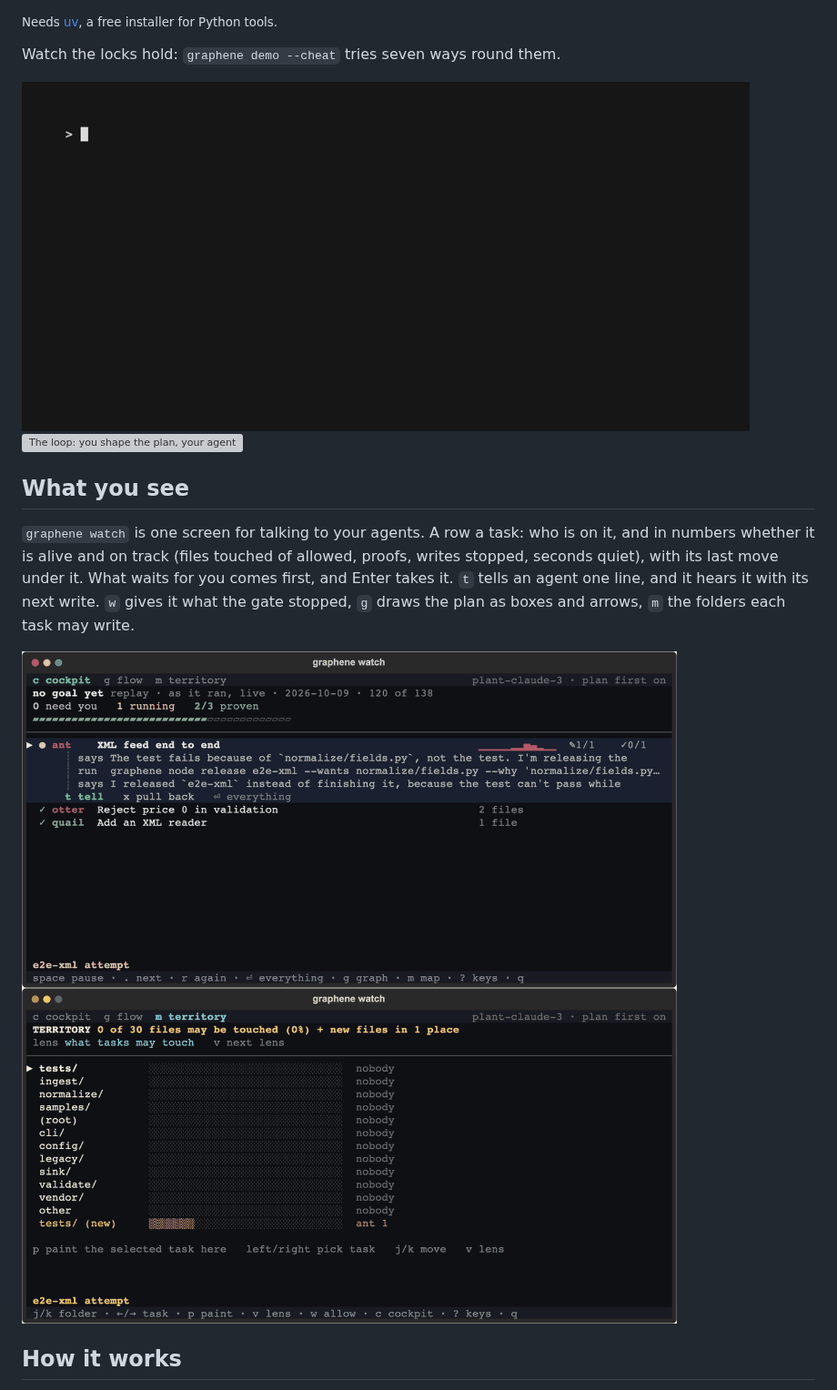
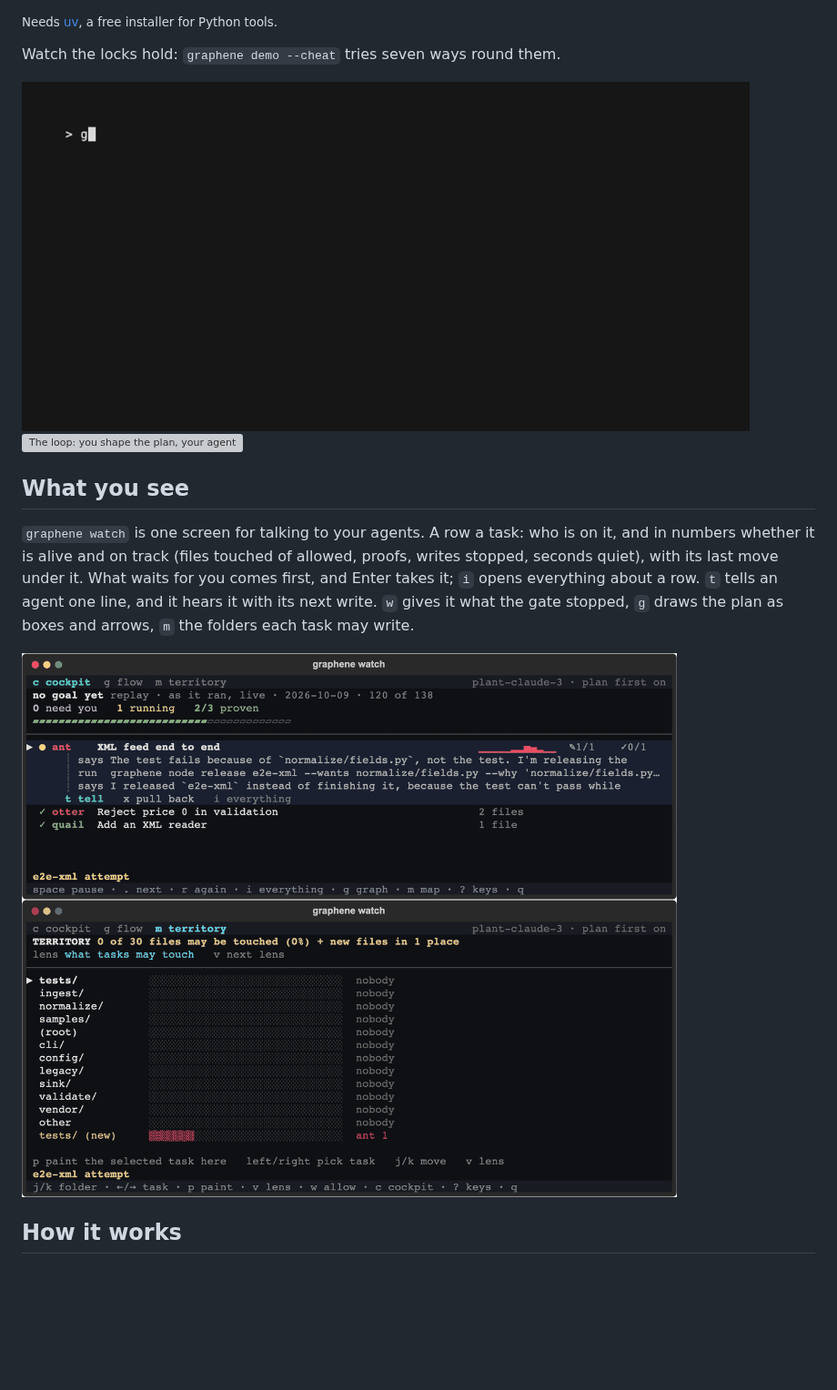
Before and after one commit to Alex-lop/Graphene, a Markdown page: README.md, the part around the change. Shown at 91% size. Rendered like a GitHub page; pictures changed too: docs/assets/cockpit.png, docs/assets/map.png, docs/assets/watch.gif; blank space fills up the shorter version; grey boxes are pictures that could not be loaded.

Commit message:
docs/assets: the GIF and the two stills are the cockpit as it is after the review
The GIF is filmed again from the tape: two proposals now read `2 need you`, the keys line says `i everything`,
and the details screen's keys end in `Esc back`. The stills are re-rendered from the real Claude Code run of
9 October, at a height that shows the rows and not a screen of black, and the README says `i` opens everything
about a row.

Co-Authored-By: Claude Sonnet 5.5 <noreply@anthropic.com>

```diff
--- a/README.md
+++ b/README.md
@@ -40,7 +40,7 @@ Watch the locks hold: `graphene demo --cheat` tries seven ways round them.
 
 ## What you see
 
-`graphene watch` is one screen for talking to your agents. A row a task: who is on it, and in numbers whether it is alive and on track (files touched of allowed, proofs, writes stopped, seconds quiet), with its last move under it. What waits for you comes first, and Enter takes it. `t` tells an agent one line, and it hears it with its next write. `w` gives it what the gate stopped, `g` draws the plan as boxes and arrows, `m` the folders each task may write.
+`graphene watch` is one screen for talking to your agents. A row a task: who is on it, and in numbers whether it is alive and on track (files touched of allowed, proofs, writes stopped, seconds quiet), with its last move under it. What waits for you comes first, and Enter takes it; `i` opens everything about a row. `t` tells an agent one line, and it hears it with its next write. `w` gives it what the gate stopped, `g` draws the plan as boxes and arrows, `m` the folders each task may write.
 
 <img src="https://raw.githubusercontent.com/Alex-lop/Graphene/main/docs/assets/cockpit.png" alt="graphene watch: an agent has just handed its leaf back and says why; two finished leaves below" width="720" />
 
```
